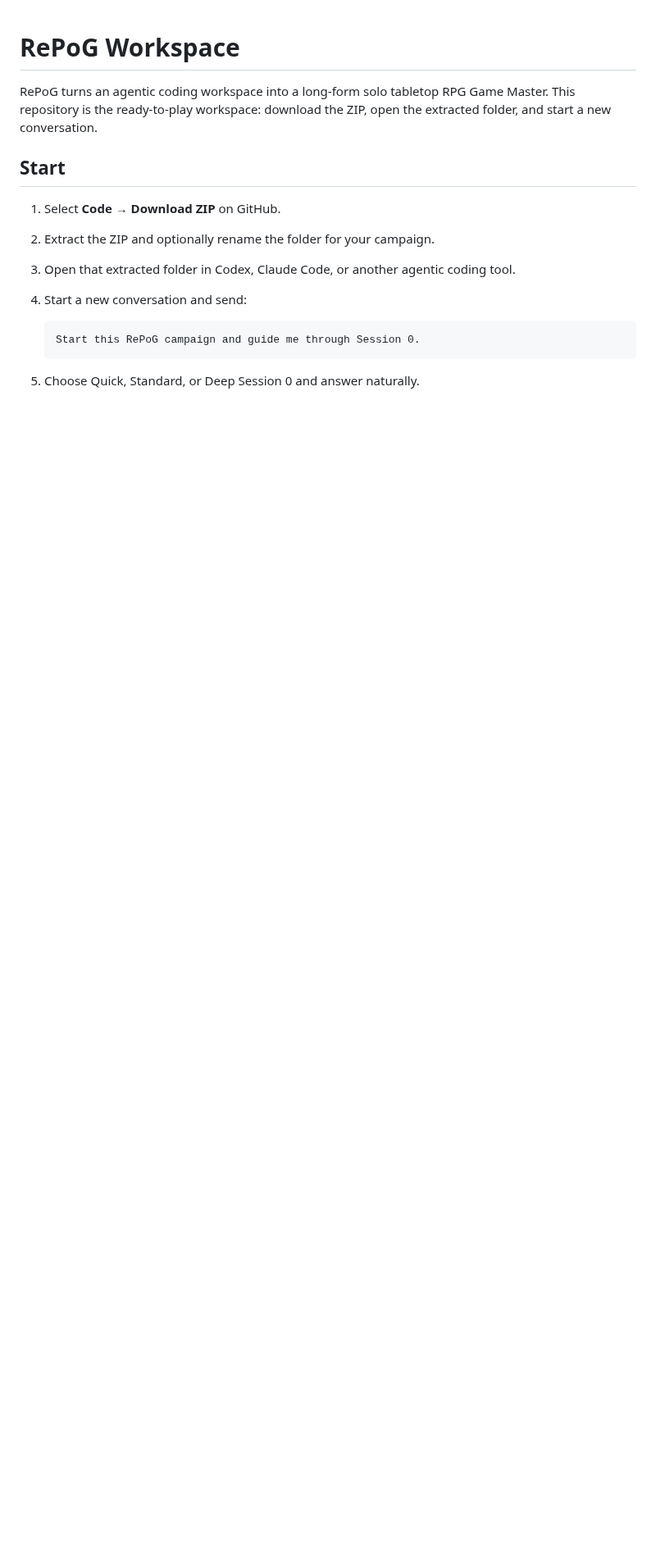
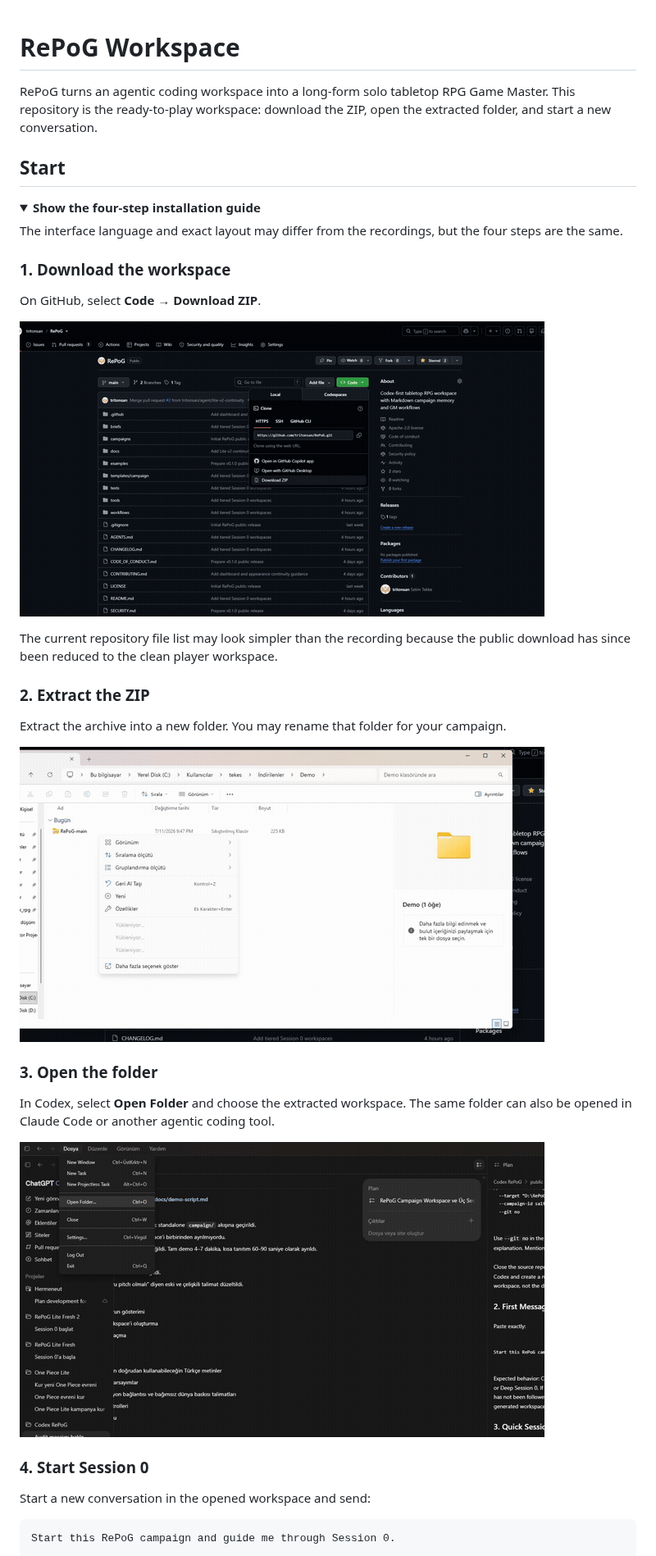
Before and after one commit to tritonsan/RePoG, a Markdown page: README.md, the part around one of its changes. Shown at 82% size. Rendered like a GitHub page; pictures changed too: assets/getting-started/01-download-zip.gif (added), assets/getting-started/02-extract-workspace.gif (added), assets/getting-started/03-open-in-codex.gif (added); folded sections open; blank space fills up the shorter version.

Commit message:
Add collapsible visual setup guide (#4)

````diff
--- a/README.md
+++ b/README.md
@@ -6,14 +6,40 @@ the extracted folder, and start a new conversation.
 
 ## Start
 
-1. Select **Code → Download ZIP** on GitHub.
-2. Extract the ZIP and optionally rename the folder for your campaign.
-3. Open that extracted folder in Codex, Claude Code, or another agentic coding
-   tool.
-4. Start a new conversation and send:
+<details>
+<summary><strong>Show the four-step installation guide</strong></summary>
 
-   ```text
-   Start this RePoG campaign and guide me through Session 0.
-   ```
+The interface language and exact layout may differ from the recordings, but the
+four steps are the same.
 
-5. Choose Quick, Standard, or Deep Session 0 and answer naturally.
+### 1. Download the workspace
+
+On GitHub, select **Code → Download ZIP**.
+
+![Select Code and Download ZIP on GitHub](assets/getting-started/01-download-zip.gif)
+
+The current repository file list may look simpler than the recording because
+the public download has since been reduced to the clean player workspace.
+
+### 2. Extract the ZIP
+
+Extract the archive into a new folder. You may rename that folder for your
+campaign.
+
+![Extract the downloaded RePoG ZIP](assets/getting-started/02-extract-workspace.gif)
+
+### 3. Open the folder
+
+In Codex, select **Open Folder** and choose the extracted workspace. The same
+folder can also be opened in Claude Code or another agentic coding tool.
+
+![Open the extracted RePoG folder in Codex](assets/getting-started/03-open-in-codex.gif)
+
+### 4. Start Session 0
+
+Start a new conversation in the opened workspace and send:
+
+```text
+Start this RePoG campaign and guide me through Session 0.
+```
+
````
Also changed, not shown: other parts of README.md (+5 -0 lines), assets/getting-started/04-start-conversation.gif (added).
